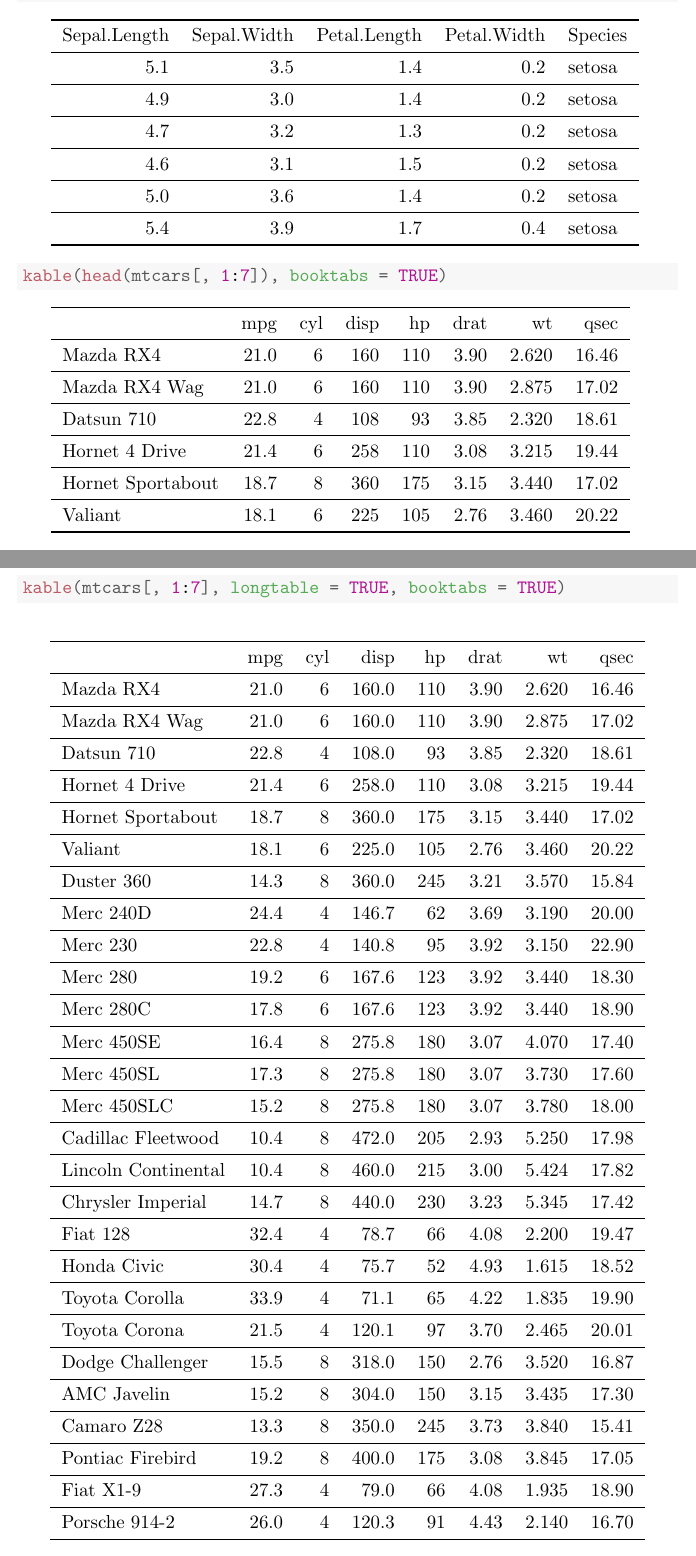
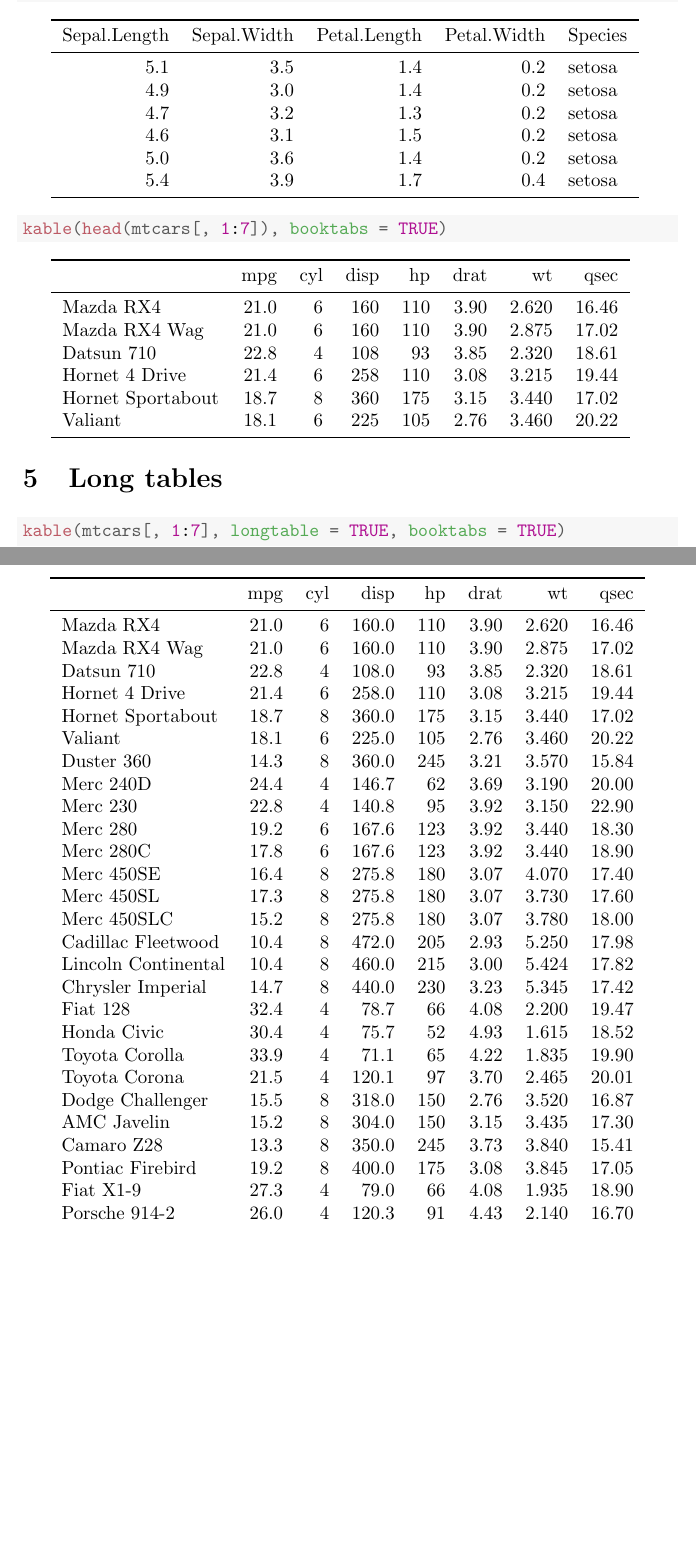
Before and after one commit to yihui/knitr-examples, a LaTeX document (091-knitr-table.tex): two parts of pages 2 and 3 of 4 before the commit and two parts of pages 2 and 3 of 3 after it, joined at a grey line, cut so that both start at the same text, the shorter picture padded with empty space. Compiled offline with pdfLaTeX.

Commit message:
don't use \midrule between data rows in booktabs mode
cf. yihui/knitr@90effdfaf6adadc73

```diff
--- a/091-knitr-table.tex
+++ b/091-knitr-table.tex
@@ -182,15 +182,10 @@
 Sepal.Length & Sepal.Width & Petal.Length & Petal.Width & Species\\
 \midrule
 5.1 & 3.5 & 1.4 & 0.2 & setosa\\
-\midrule
 4.9 & 3.0 & 1.4 & 0.2 & setosa\\
-\midrule
 4.7 & 3.2 & 1.3 & 0.2 & setosa\\
-\midrule
 4.6 & 3.1 & 1.5 & 0.2 & setosa\\
-\midrule
 5.0 & 3.6 & 1.4 & 0.2 & setosa\\
-\midrule
 5.4 & 3.9 & 1.7 & 0.4 & setosa\\
 \bottomrule
 \end{tabular}
@@ -203,15 +198,10 @@
   & mpg & cyl & disp & hp & drat & wt & qsec\\
 \midrule
 Mazda RX4 & 21.0 & 6 & 160 & 110 & 3.90 & 2.620 & 16.46\\
-\midrule
 Mazda RX4 Wag & 21.0 & 6 & 160 & 110 & 3.90 & 2.875 & 17.02\\
-\midrule
 Datsun 710 & 22.8 & 4 & 108 &  93 & 3.85 & 2.320 & 18.61\\
-\midrule
 Hornet 4 Drive & 21.4 & 6 & 258 & 110 & 3.08 & 3.215 & 19.44\\
-\midrule
 Hornet Sportabout & 18.7 & 8 & 360 & 175 & 3.15 & 3.440 & 17.02\\
-\midrule
 Valiant & 18.1 & 6 & 225 & 105 & 2.76 & 3.460 & 20.22\\
 \bottomrule
 \end{tabular}
@@ -230,56 +220,29 @@
   & mpg & cyl & disp & hp & drat & wt & qsec\\
 \midrule
 Mazda RX4 & 21.0 & 6 & 160.0 & 110 & 3.90 & 2.620 & 16.46\\
-\midrule
 Mazda RX4 Wag & 21.0 & 6 & 160.0 & 110 & 3.90 & 2.875 & 17.02\\
-\midrule
 Datsun 710 & 22.8 & 4 & 108.0 &  93 & 3.85 & 2.320 & 18.61\\
-\midrule
 Hornet 4 Drive & 21.4 & 6 & 258.0 & 110 & 3.08 & 3.215 & 19.44\\
-\midrule
 Hornet Sportabout & 18.7 & 8 & 360.0 & 175 & 3.15 & 3.440 & 17.02\\
-\midrule
 Valiant & 18.1 & 6 & 225.0 & 105 & 2.76 & 3.460 & 20.22\\
-\midrule
 Duster 360 & 14.3 & 8 & 360.0 & 245 & 3.21 & 3.570 & 15.84\\
-\midrule
 Merc 240D & 24.4 & 4 & 146.7 &  62 & 3.69 & 3.190 & 20.00\\
-\midrule
 Merc 230 & 22.8 & 4 & 140.8 &  95 & 3.92 & 3.150 & 22.90\\
-\midrule
 Merc 280 & 19.2 & 6 & 167.6 & 123 & 3.92 & 3.440 & 18.30\\
-\midrule
 Merc 280C & 17.8 & 6 & 167.6 & 123 & 3.92 & 3.440 & 18.90\\
-\midrule
 Merc 450SE & 16.4 & 8 & 275.8 & 180 & 3.07 & 4.070 & 17.40\\
-\midrule
 Merc 450SL & 17.3 & 8 & 275.8 & 180 & 3.07 & 3.730 & 17.60\\
-\midrule
 Merc 450SLC & 15.2 & 8 & 275.8 & 180 & 3.07 & 3.780 & 18.00\\
-\midrule
 Cadillac Fleetwood & 10.4 & 8 & 472.0 & 205 & 2.93 & 5.250 & 17.98\\
-\midrule
 Lincoln Continental & 10.4 & 8 & 460.0 & 215 & 3.00 & 5.424 & 17.82\\
-\midrule
 Chrysler Imperial & 14.7 & 8 & 440.0 & 230 & 3.23 & 5.345 & 17.42\\
-\midrule
 Fiat 128 & 32.4 & 4 &  78.7 &  66 & 4.08 & 2.200 & 19.47\\
-\midrule
 Honda Civic & 30.4 & 4 &  75.7 &  52 & 4.93 & 1.615 & 18.52\\
-\midrule
 Toyota Corolla & 33.9 & 4 &  71.1 &  65 & 4.22 & 1.835 & 19.90\\
-\midrule
 Toyota Corona & 21.5 & 4 & 120.1 &  97 & 3.70 & 2.465 & 20.01\\
-\midrule
 Dodge Challenger & 15.5 & 8 & 318.0 & 150 & 2.76 & 3.520 & 16.87\\
-\midrule
 AMC Javelin & 15.2 & 8 & 304.0 & 150 & 3.15 & 3.435 & 17.30\\
-\midrule
 Camaro Z28 & 13.3 & 8 & 350.0 & 245 & 3.73 & 3.840 & 15.41\\
-\midrule
 Pontiac Firebird & 19.2 & 8 & 400.0 & 175 & 3.08 & 3.845 & 17.05\\
-\midrule
 Fiat X1-9 & 27.3 & 4 &  79.0 &  66 & 4.08 & 1.935 & 18.90\\
-\midrule
 Porsche 914-2 & 26.0 & 4 & 120.3 &  91 & 4.43 & 2.140 & 16.70\\
-\midrule
```
Also changed, not shown: 091-knitr-table.tex (4 more changed lines).
